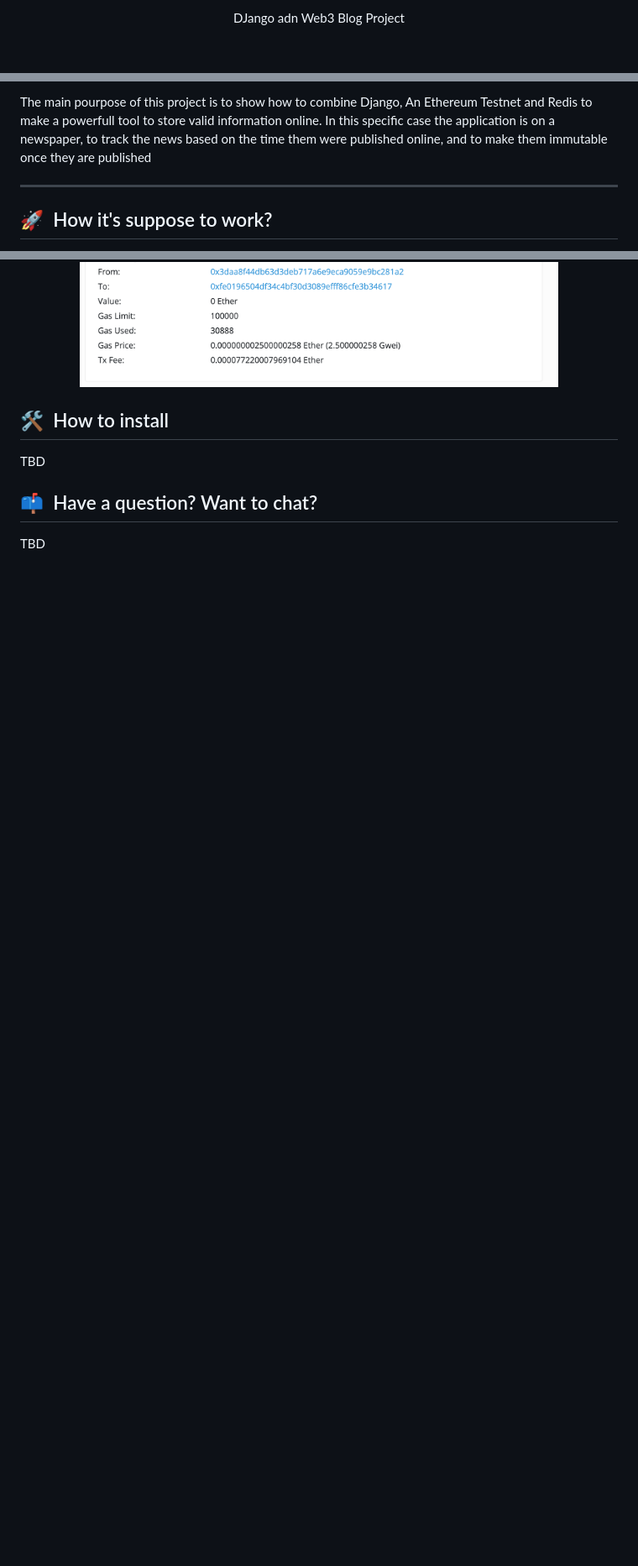
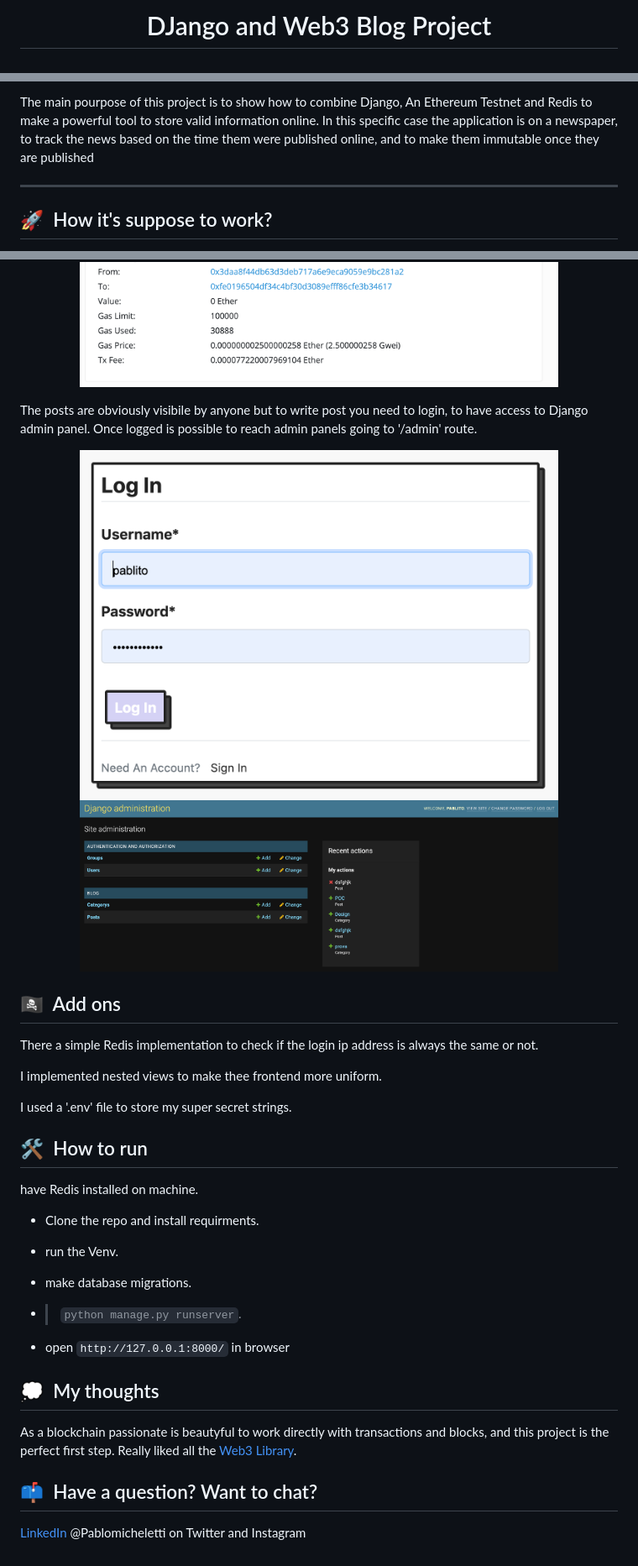
Before and after one commit to Palvoluss/Django-Redis-web3, a Markdown page: readme.md, 3 parts joined by grey strips. Shown: that part at 84% size. Drawn GitHub-style; pictures changed too: asset/images/djangoPanel.png (added), asset/images/loginPanel.png (added); blank space fills up the shorter version.

Commit message:
finished readme, last fixes

```diff
--- a/readme.md
+++ b/readme.md
@@ -1,7 +1,7 @@
 <br/>
-<p align="center">
-    DJango adn Web3 Blog Project
-</p>
+<h1 align="center">
+    DJango and Web3 Blog Project
+</h1>
 
 <br/>
 
@@ -9,5 +9,5 @@ This project is a simple POC on how to create a stream of data and sotore it on
 
-The main pourpose of this project is to show how to combine Django, An Ethereum Testnet and Redis to make a powerfull tool to store valid information online. In this specific case the application is on a newspaper, to track the news based on the time them were published online, and to make them immutable once they are published
+The main pourpose of this project is to show how to combine Django, An Ethereum Testnet and Redis to make a powerful tool to store valid information online. In this specific case the application is on a newspaper, to track the news based on the time them were published online, and to make them immutable once they are published
 
 <hr/>
 
@@ -24,14 +24,43 @@ with this feature we can save the json of the post and hash it in the transactio
 <p align="center">
     <img width="80%" src="./asset/images/blogPost.png" alt="Example of a simple post">
     <img width="80%" src="./asset/images/txInfo.png" alt="Example of the simple post transaction">
-
 </p>
 
+The posts are obviously visibile by anyone but to write post you need to login, to have access to Django admin panel. Once logged is possible to reach admin panels going to '/admin' route.
 
-## 🛠️&nbsp; How to install
+<p align="center">
+    <img width="80%" src="./asset/images/loginPanel.png" alt="Example of a simple post">
+    <img width="80%" src="./asset/images/djangoPanel.png" alt="Example of the simple post transaction">
+</p>
 
-TBD
+## 🏴‍☠️&nbsp; Add ons
+
+There a simple Redis implementation to check if the login ip address is always the same or not.
+
+I implemented nested views to make thee frontend more uniform.
+
+I used a '.env' file to store my super secret strings.
+
+## 🛠️&nbsp; How to run
+
+have Redis installed on machine.
+
+- Clone the repo and install requirments.
+
+- run the Venv.
+
+- make database migrations.
+
+- > `python manage.py runserver`.
+
+- open `http://127.0.0.1:8000/` in browser
+
+## 💭&nbsp; My thoughts
+
+As a blockchain passionate is beautyful to work directly with transactions and blocks, and this project is the perfect first step. Really liked all the [Web3 Library](https://web3js.readthedocs.io/en/v1.7.1/).
+
 
 ## 📫&nbsp; Have a question? Want to chat?
 
-TBD
+[LinkedIn](https://www.linkedin.com/in/pablo1255/)
+@Pablomicheletti on Twitter and Instagram
```
Also changed, not shown: other parts of readme.md (+1 -1 lines), 1 other file.
